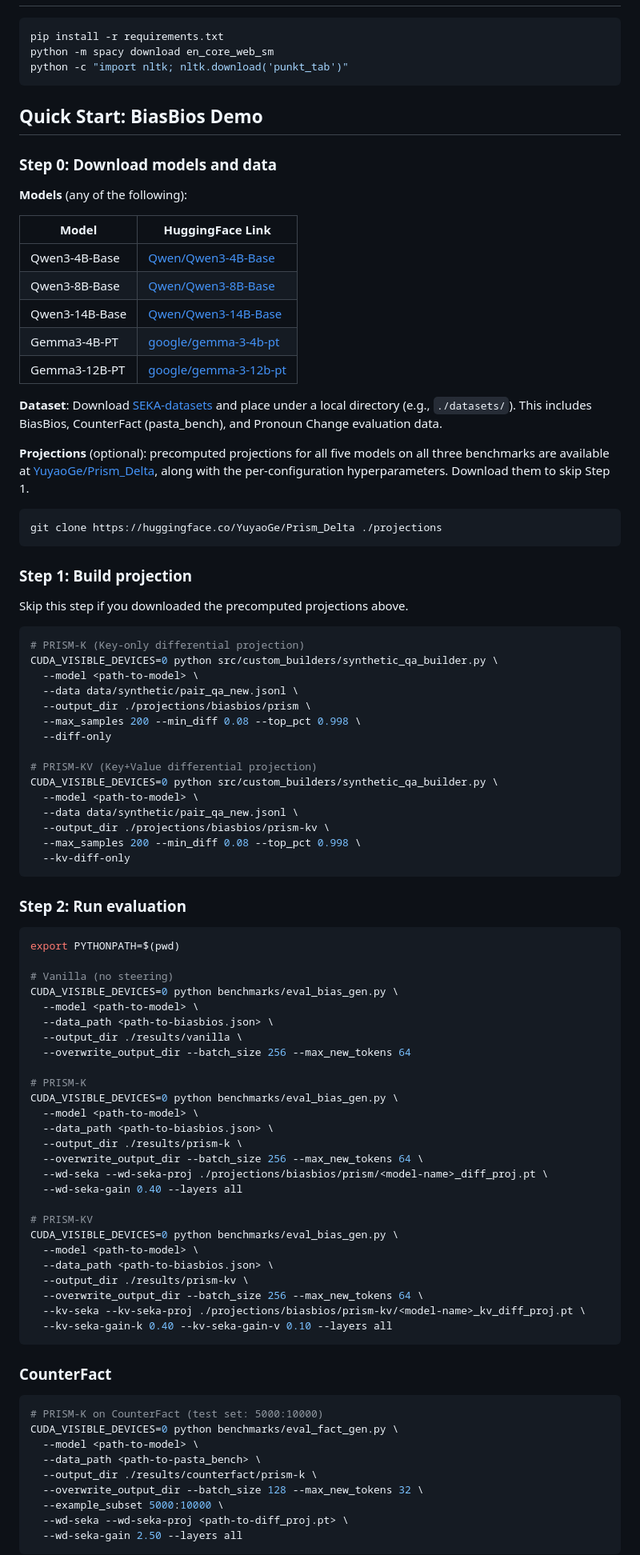
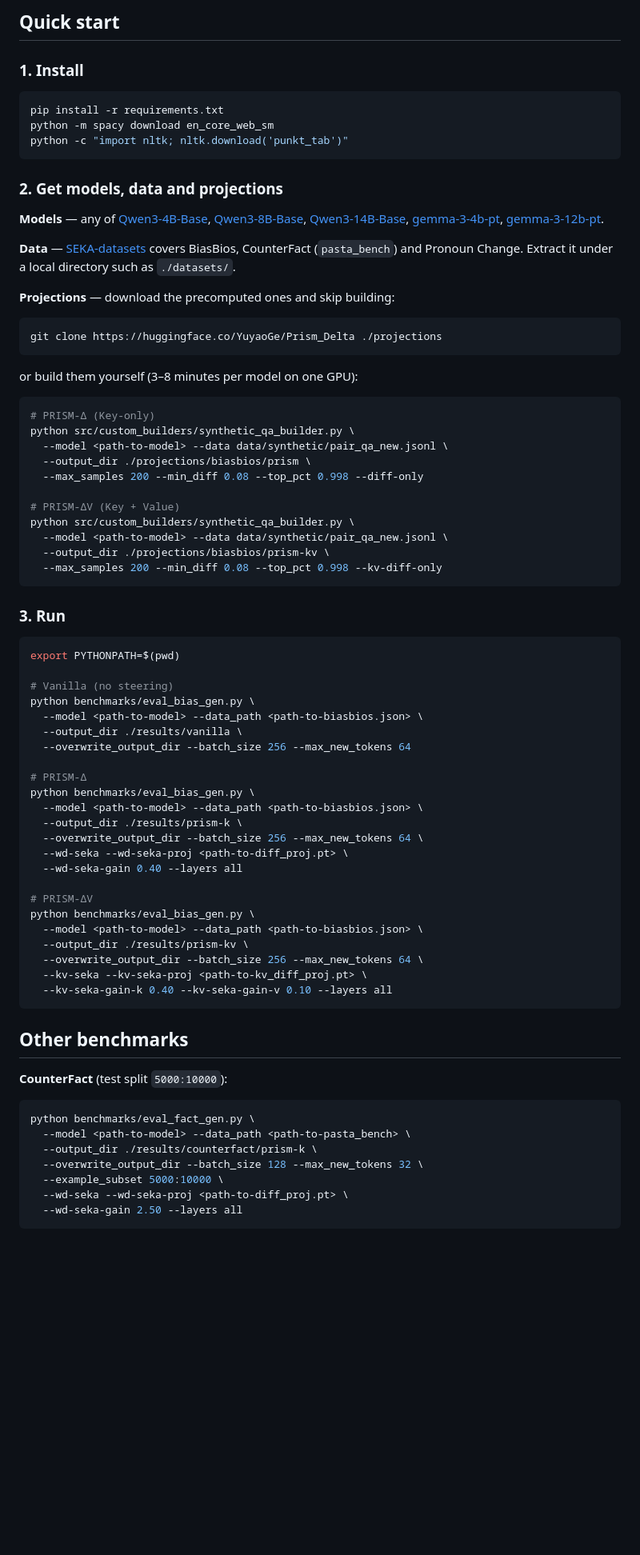
Before and after one commit to YuyaoGe/PRISM-DELTA, a Markdown page: README.md, the part around one of its changes. Shown at 80% size. Drawn GitHub-style; blank space fills up the shorter version.

Commit message:
Restyle README

````diff
--- a/README.md
+++ b/README.md
@@ -15,91 +57,70 @@ Precomputed projections: [YuyaoGe/Prism_Delta](https://huggingface.co/YuyaoGe/Pr
+## Quick start
+
+### 1. Install
 ```bash
 pip install -r requirements.txt
 python -m spacy download en_core_web_sm
 python -c "import nltk; nltk.download('punkt_tab')"
 ```
 
-## Quick Start: BiasBios Demo
+### 2. Get models, data and projections
 
-### Step 0: Download models and data
+**Models** — any of [Qwen3-4B-Base](https://huggingface.co/Qwen/Qwen3-4B-Base), [Qwen3-8B-Base](https://huggingface.co/Qwen/Qwen3-8B-Base), [Qwen3-14B-Base](https://huggingface.co/Qwen/Qwen3-14B-Base), [gemma-3-4b-pt](https://huggingface.co/google/gemma-3-4b-pt), [gemma-3-12b-pt](https://huggingface.co/google/gemma-3-12b-pt).
 
-**Models** (any of the following):
+**Data** — [SEKA-datasets](https://huggingface.co/datasets/waylonli/SEKA-datasets) covers BiasBios, CounterFact (`pasta_bench`) and Pronoun Change. Extract it under a local directory such as `./datasets/`.
 
-| Model | HuggingFace Link |
-|-------|-----------------|
-| Qwen3-4B-Base | [Qwen/Qwen3-4B-Base](https://huggingface.co/Qwen/Qwen3-4B-Base) |
-| Qwen3-8B-Base | [Qwen/Qwen3-8B-Base](https://huggingface.co/Qwen/Qwen3-8B-Base) |
-| Qwen3-14B-Base | [Qwen/Qwen3-14B-Base](https://huggingface.co/Qwen/Qwen3-14B-Base) |
-| Gemma3-4B-PT | [google/gemma-3-4b-pt](https://huggingface.co/google/gemma-3-4b-pt) |
-| Gemma3-12B-PT | [google/gemma-3-12b-pt](https://huggingface.co/google/gemma-3-12b-pt) |
-
-**Dataset**: Download [SEKA-datasets](https://huggingface.co/datasets/waylonli/SEKA-datasets) and place under a local directory (e.g., `./datasets/`). This includes BiasBios, CounterFact (pasta\_bench), and Pronoun Change evaluation data.
-
-**Projections** (optional): precomputed projections for all five models on all three benchmarks are available at [YuyaoGe/Prism_Delta](https://huggingface.co/YuyaoGe/Prism_Delta), along with the per-configuration hyperparameters. Download them to skip Step 1.
-
+**Projections** — download the precomputed ones and skip building:
 ```bash
 git clone https://huggingface.co/YuyaoGe/Prism_Delta ./projections
 ```
+or build them yourself (3–8 minutes per model on one GPU):
+```bash
+# PRISM-Δ (Key-only)
+python src/custom_builders/synthetic_qa_builder.py \
+  --model <path-to-model> --data data/synthetic/pair_qa_new.jsonl \
+  --output_dir ./projections/biasbios/prism \
+  --max_samples 200 --min_diff 0.08 --top_pct 0.998 --diff-only
 
-### Step 1: Build projection
-
-Skip this step if you downloaded the precomputed projections above.
-
-```bash
-# PRISM-K (Key-only differential projection)
-CUDA_VISIBLE_DEVICES=0 python src/custom_builders/synthetic_qa_builder.py \
-  --model <path-to-model> \
-  --data data/synthetic/pair_qa_new.jsonl \
-  --output_dir ./projections/biasbios/prism \
-  --max_samples 200 --min_diff 0.08 --top_pct 0.998 \
-  --diff-only
-
-# PRISM-KV (Key+Value differential projection)
-CUDA_VISIBLE_DEVICES=0 python src/custom_builders/synthetic_qa_builder.py \
-  --model <path-to-model> \
-  --data data/synthetic/pair_qa_new.jsonl \
+# PRISM-ΔV (Key + Value)
+python src/custom_builders/synthetic_qa_builder.py \
+  --model <path-to-model> --data data/synthetic/pair_qa_new.jsonl \
   --output_dir ./projections/biasbios/prism-kv \
-  --max_samples 200 --min_diff 0.08 --top_pct 0.998 \
-  --kv-diff-only
+  --max_samples 200 --min_diff 0.08 --top_pct 0.998 --kv-diff-only
 ```
 
-### Step 2: Run evaluation
-
+### 3. Run
 ```bash
 export PYTHONPATH=$(pwd)
 
 # Vanilla (no steering)
-CUDA_VISIBLE_DEVICES=0 python benchmarks/eval_bias_gen.py \
-  --model <path-to-model> \
-  --data_path <path-to-biasbios.json> \
+python benchmarks/eval_bias_gen.py \
+  --model <path-to-model> --data_path <path-to-biasbios.json> \
   --output_dir ./results/vanilla \
   --overwrite_output_dir --batch_size 256 --max_new_tokens 64
 
-# PRISM-K
-CUDA_VISIBLE_DEVICES=0 python benchmarks/eval_bias_gen.py \
-  --model <path-to-model> \
-  --data_path <path-to-biasbios.json> \
+# PRISM-Δ
+python benchmarks/eval_bias_gen.py \
+  --model <path-to-model> --data_path <path-to-biasbios.json> \
   --output_dir ./results/prism-k \
   --overwrite_output_dir --batch_size 256 --max_new_tokens 64 \
-  --wd-seka --wd-seka-proj ./projections/biasbios/prism/<model-name>_diff_proj.pt \
+  --wd-seka --wd-seka-proj <path-to-diff_proj.pt> \
   --wd-seka-gain 0.40 --layers all
 
-# PRISM-KV
-CUDA_VISIBLE_DEVICES=0 python benchmarks/eval_bias_gen.py \
-  --model <path-to-model> \
-  --data_path <path-to-biasbios.json> \
+# PRISM-ΔV
+python benchmarks/eval_bias_gen.py \
+  --model <path-to-model> --data_path <path-to-biasbios.json> \
   --output_dir ./results/prism-kv \
   --overwrite_output_dir --batch_size 256 --max_new_tokens 64 \
-  --kv-seka --kv-seka-proj ./projections/biasbios/prism-kv/<model-name>_kv_diff_proj.pt \
+  --kv-seka --kv-seka-proj <path-to-kv_diff_proj.pt> \
   --kv-seka-gain-k 0.40 --kv-seka-gain-v 0.10 --layers all
 ```
 
-### CounterFact
+## Other benchmarks
 
+**CounterFact** (test split `5000:10000`):
 ```bash
-# PRISM-K on CounterFact (test set: 5000:10000)
-CUDA_VISIBLE_DEVICES=0 python benchmarks/eval_fact_gen.py \
-  --model <path-to-model> \
-  --data_path <path-to-pasta_bench> \
+python benchmarks/eval_fact_gen.py \
+  --model <path-to-model> --data_path <path-to-pasta_bench> \
   --output_dir ./results/counterfact/prism-k \
   --overwrite_output_dir --batch_size 128 --max_new_tokens 32 \
   --example_subset 5000:10000 \
````
Also changed, not shown: other parts of README.md (+67 -25 lines).
